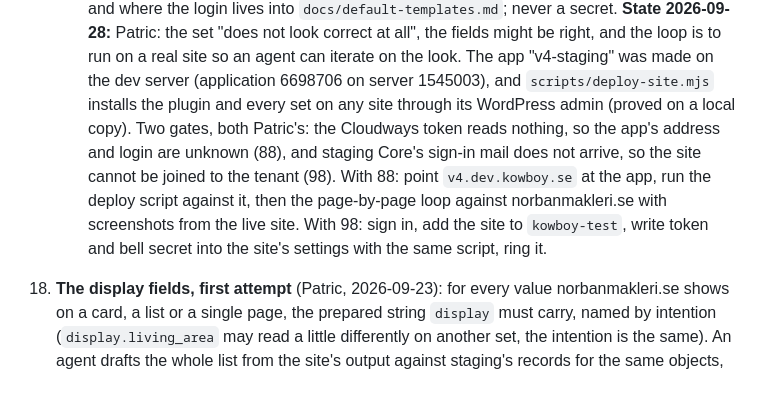
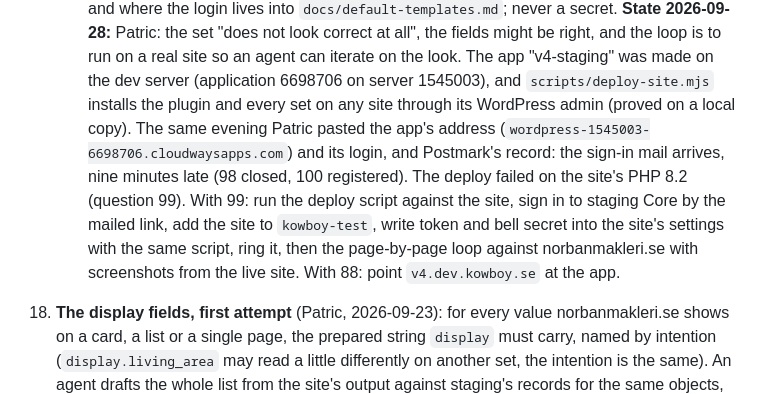
Before and after one commit to KowboyMedia/kowboy-core, a Markdown page: docs/next-steps.md, the part around the change. Rendered like a GitHub page.

Commit message:
Next steps: item 17's state for the evening of 2026-09-28
Co-Authored-By: Claude Fable 5.1 <noreply@anthropic.com>
Claude-Session: https://claude.ai/code/session_011iTuZAq6yUC8FRPQS9x34Q

```diff
--- a/docs/next-steps.md
+++ b/docs/next-steps.md
@@ -296,13 +296,14 @@ client ports (item 16, first client by question 80).
        right, and the loop is to run on a real site so an agent can iterate on the look. The
        app "v4-staging" was made on the dev server (application 6698706 on server 1545003), and
        `scripts/deploy-site.mjs` installs the plugin and every set on any site through its
-       WordPress admin (proved on a local copy). Two gates, both Patric's: the Cloudways token
-       reads nothing, so the app's address and login are unknown (88), and staging Core's
-       sign-in mail does not arrive, so the site cannot be joined to the tenant (98). With 88:
-       point `v4.dev.kowboy.se` at the app, run the deploy script against it, then the
-       page-by-page loop against norbanmakleri.se with screenshots from the live site. With 98:
-       sign in, add the site to `kowboy-test`, write token and bell secret into the site's
-       settings with the same script, ring it.
+       WordPress admin (proved on a local copy). The same evening Patric pasted the app's
+       address (`wordpress-1545003-6698706.cloudwaysapps.com`) and its login, and Postmark's
+       record: the sign-in mail arrives, nine minutes late (98 closed, 100 registered). The
+       deploy failed on the site's PHP 8.2 (question 99). With 99: run the deploy script against
+       the site, sign in to staging Core by the mailed link, add the site to `kowboy-test`, write
+       token and bell secret into the site's settings with the same script, ring it, then the
+       page-by-page loop against norbanmakleri.se with screenshots from the live site. With 88:
+       point `v4.dev.kowboy.se` at the app.
 
 18. **The display fields, first attempt** (Patric, 2026-09-23): for every value
     norbanmakleri.se shows on a card, a list or a single page, the prepared string `display`
```
